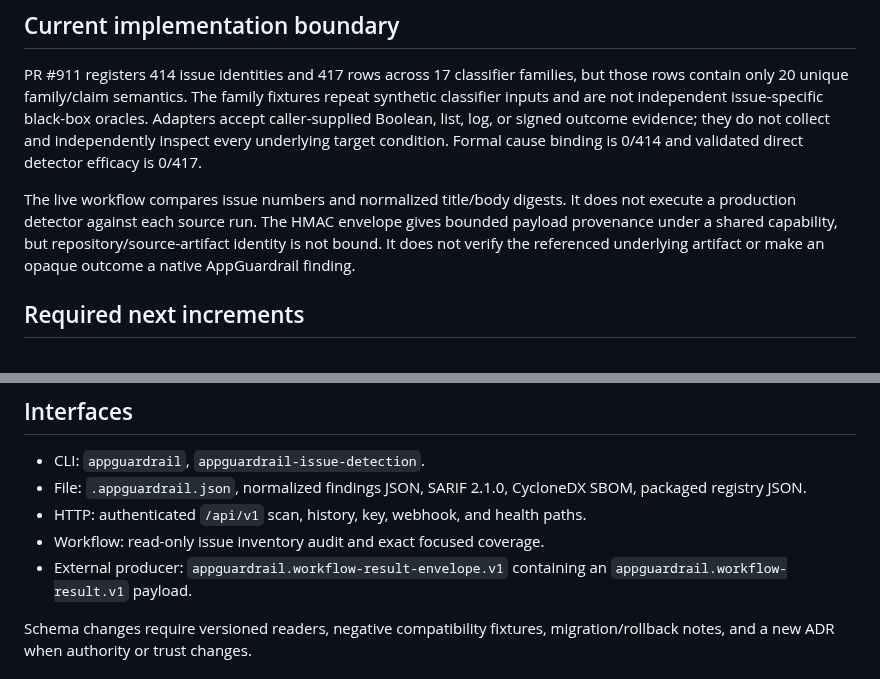
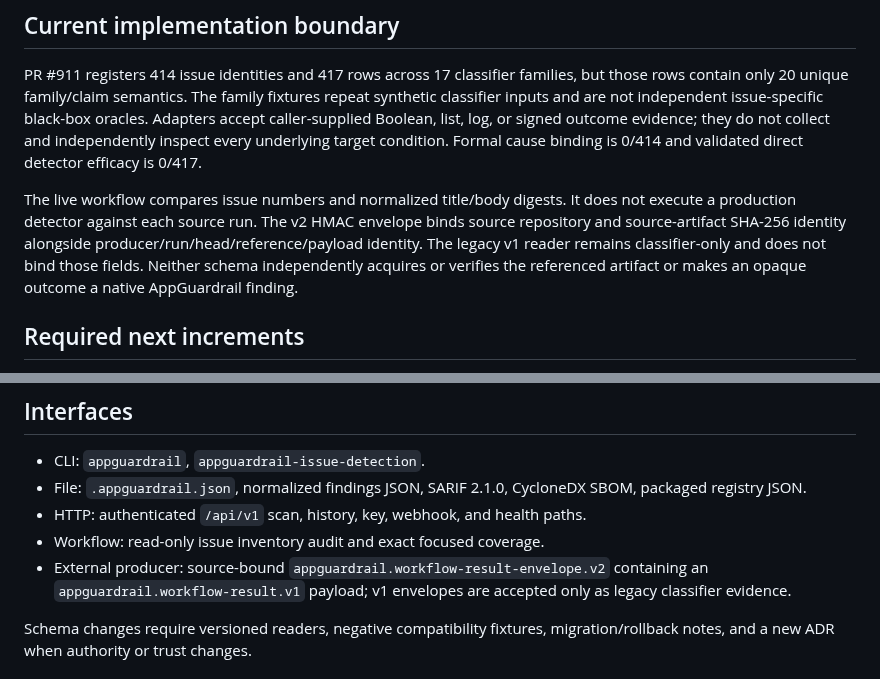
Before and after one commit to ContextualWisdomLab/appguardrail, a Markdown page: docs/engineering/TRD.md, 2 parts joined by grey strips. GitHub-like rendering.

Commit message:
docs(trd): record versioned envelope maturity

```diff
--- a/docs/engineering/TRD.md
+++ b/docs/engineering/TRD.md
@@ -32,11 +32,12 @@ inspect every underlying target condition. Formal cause binding is 0/414 and
 validated direct detector efficacy is 0/417.
 
 The live workflow compares issue numbers and normalized title/body digests. It
-does not execute a production detector against each source run. The HMAC
-envelope gives bounded payload provenance under a shared capability, but
-repository/source-artifact identity is not bound. It does not verify the
-referenced underlying artifact or make an opaque outcome a native AppGuardrail
-finding.
+does not execute a production detector against each source run. The v2 HMAC
+envelope binds source repository and source-artifact SHA-256 identity alongside
+producer/run/head/reference/payload identity. The legacy v1 reader remains
+classifier-only and does not bind those fields. Neither schema independently
+acquires or verifies the referenced artifact or makes an opaque outcome a
+native AppGuardrail finding.
 
 ## Required next increments
 
@@ -74,8 +75,9 @@ production adapter—not fixture labels or issue text—computes the result.
   SBOM, packaged registry JSON.
 - HTTP: authenticated `/api/v1` scan, history, key, webhook, and health paths.
 - Workflow: read-only issue inventory audit and exact focused coverage.
-- External producer: `appguardrail.workflow-result-envelope.v1` containing an
-  `appguardrail.workflow-result.v1` payload.
+- External producer: source-bound `appguardrail.workflow-result-envelope.v2`
+  containing an `appguardrail.workflow-result.v1` payload; v1 envelopes are
+  accepted only as legacy classifier evidence.
 
 Schema changes require versioned readers, negative compatibility fixtures,
 migration/rollback notes, and a new ADR when authority or trust changes.
```
